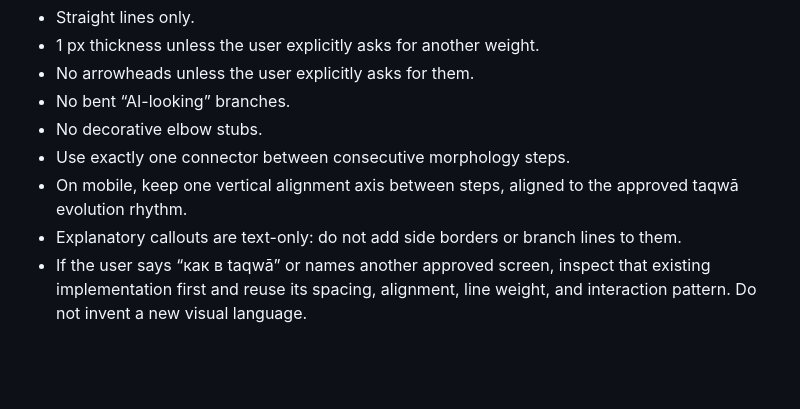
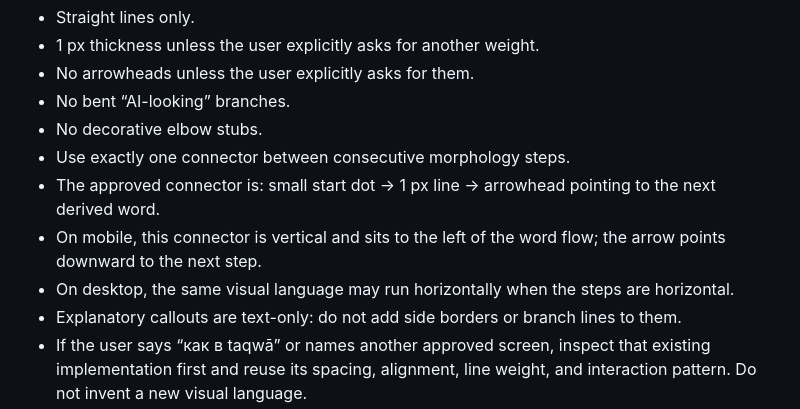
Before and after one commit to Nurilya97/quran-universe-preview, a Markdown page: AGENTS.md, the part around the change. GitHub-like rendering; blank space fills up the shorter version.

Commit message:
Lock dot line arrow morphology rule

```diff
--- a/AGENTS.md
+++ b/AGENTS.md
@@ -85,7 +85,9 @@ Connectors must look deliberate and geometric.
 - No bent “AI-looking” branches.
 - No decorative elbow stubs.
 - Use exactly one connector between consecutive morphology steps.
-- On mobile, keep one vertical alignment axis between steps, aligned to the approved taqwā evolution rhythm.
+- The approved connector is: small start dot → 1 px line → arrowhead pointing to the next derived word.
+- On mobile, this connector is vertical and sits to the left of the word flow; the arrow points downward to the next step.
+- On desktop, the same visual language may run horizontally when the steps are horizontal.
 - Explanatory callouts are text-only: do not add side borders or branch lines to them.
 - If the user says “как в taqwā” or names another approved screen, inspect that existing implementation first and reuse its spacing, alignment, line weight, and interaction pattern. Do not invent a new visual language.
 - The latest explicit user correction overrides older project notes. Before changing a repeated element, check the latest accepted rule in this file and the approved reference implementation.
```
